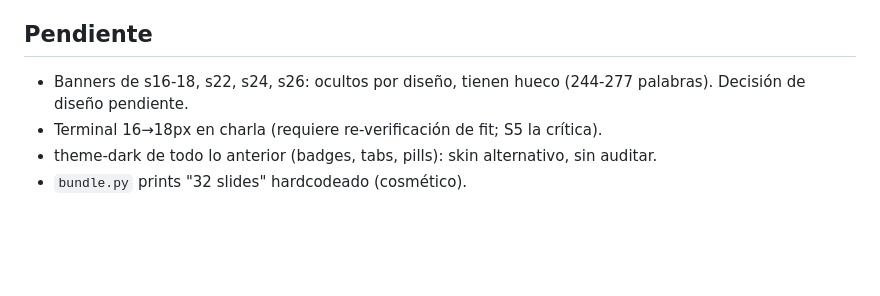
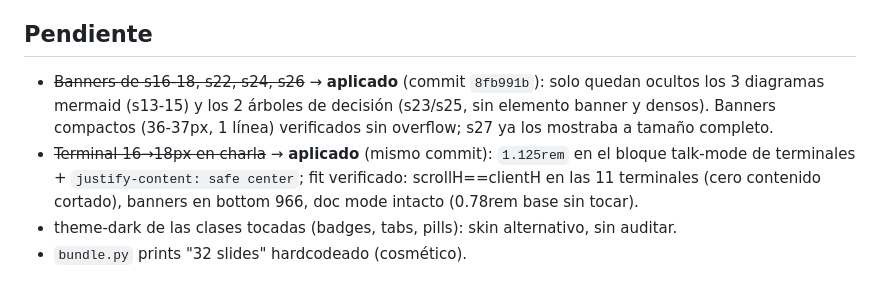
Before and after one commit to faparicior/charla-ia-local-2026, a Markdown page: qa-barrido-parte2-36-slides.md, the part around the change. Drawn GitHub-style; blank space fills up the shorter version.

Commit message:
docs: QA report — banners and terminal-18px marked as applied

```diff
--- a/qa-barrido-parte2-36-slides.md
+++ b/qa-barrido-parte2-36-slides.md
@@ -82,7 +82,7 @@ Los STRONGs de s28-31 están sobre **tarjetas blancas dentro de la slide** (el r
 
 ## Pendiente
 
-- Banners de s16-18, s22, s24, s26: ocultos por diseño, tienen hueco (244-277 palabras). Decisión de diseño pendiente.
-- Terminal 16→18px en charla (requiere re-verificación de fit; S5 la crítica).
-- theme-dark de todo lo anterior (badges, tabs, pills): skin alternativo, sin auditar.
+- ~~Banners de s16-18, s22, s24, s26~~ → **aplicado** (commit `8fb991b`): solo quedan ocultos los 3 diagramas mermaid (s13-15) y los 2 árboles de decisión (s23/s25, sin elemento banner y densos). Banners compactos (36-37px, 1 línea) verificados sin overflow; s27 ya los mostraba a tamaño completo.
+- ~~Terminal 16→18px en charla~~ → **aplicado** (mismo commit): `1.125rem` en el bloque talk-mode de terminales + `justify-content: safe center`; fit verificado: scrollH==clientH en las 11 terminales (cero contenido cortado), banners en bottom 966, doc mode intacto (0.78rem base sin tocar).
+- theme-dark de las clases tocadas (badges, tabs, pills): skin alternativo, sin auditar.
 - `bundle.py` prints "32 slides" hardcodeado (cosmético).
```
